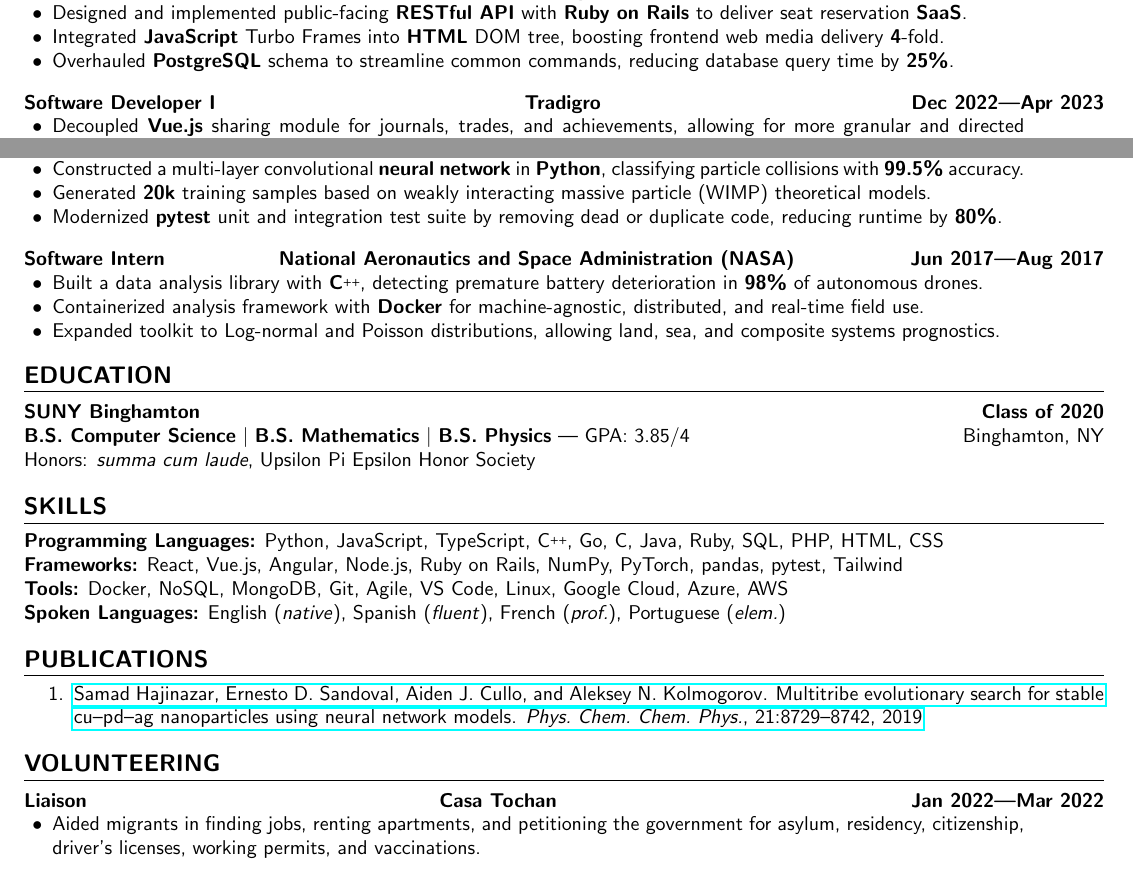
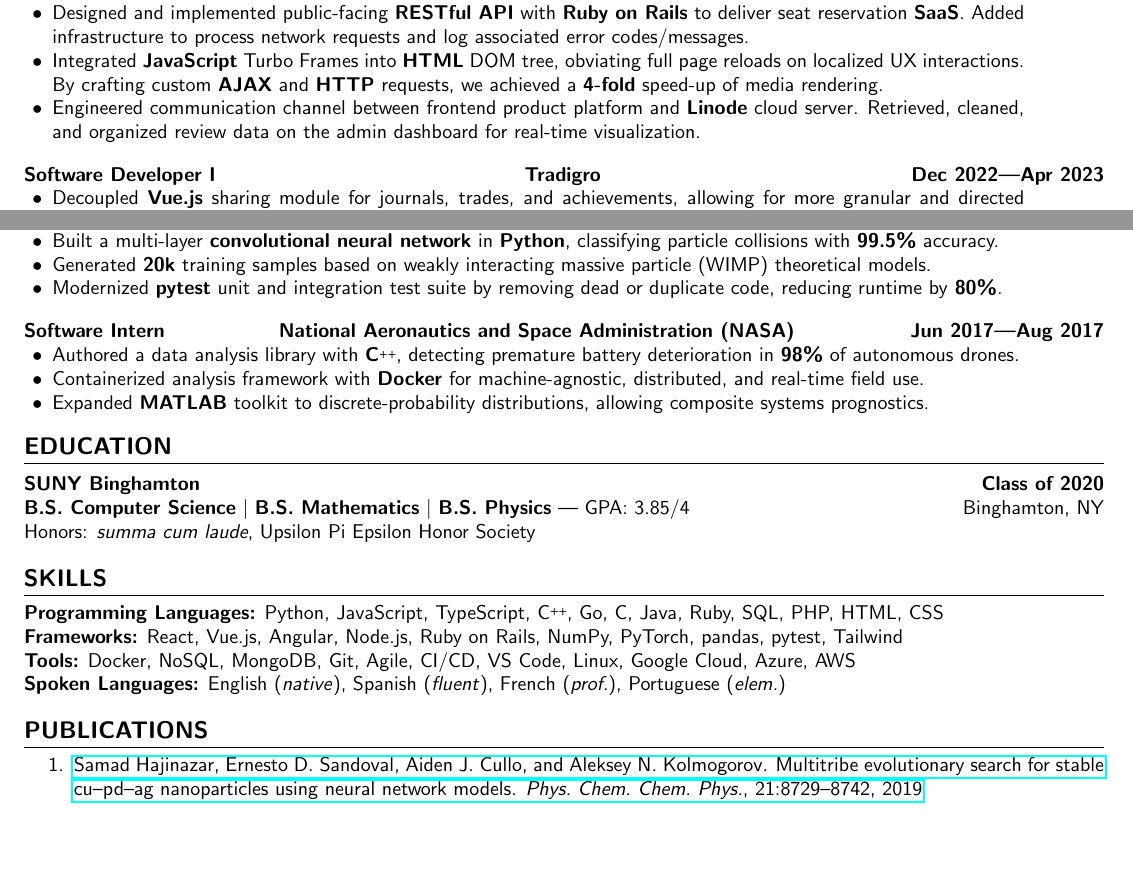
Before and after one commit to aidencullo/resume, a LaTeX CV (resume/resume.tex): two parts of the page, joined at a grey line, cut so that both start at the same text. Compiled offline with pdfLaTeX.

Commit message:
add to herogrow experience

```diff
--- a/resume/resume.tex
+++ b/resume/resume.tex
@@ -11,7 +11,7 @@
 \usepackage[utf8]{inputenc}
 \usepackage{titlesec}
 \usepackage{titling}
-\usepackage[margin=.5in, top=.25in, bottom=.25in]{geometry}
+\usepackage[margin=.5in]{geometry}
 
 
 % large comments
@@ -173,12 +173,12 @@
 
 \section{experience}
 
-\subsection{Software Developer II} \hfill \textbf{Herogrow} \hfill \textbf{Apr 2023---Present}
+\subsection{Software Developer I} \hfill \textbf{Herogrow} \hfill \textbf{Apr 2023---Present}
 \subsubsectiontext{
     \begin{itemize}[leftmargin=0cm,nosep]
-      \item Designed and implemented public-facing \textbf{RESTful API} with \textbf{Ruby on Rails} to deliver seat reservation \textbf{SaaS}.
-      \item Integrated \textbf{JavaScript} Turbo Frames into \textbf{HTML} DOM tree, boosting frontend web media delivery \textbf{4}-fold.
-      \item Overhauled \textbf{PostgreSQL} schema to streamline common commands, reducing database query time by \textbf{25\%}.
+      \item Designed and implemented public-facing \textbf{RESTful API} with \textbf{Ruby on Rails} to deliver seat reservation \textbf{SaaS}. Added infrastructure to process network requests and log associated error codes/messages.
+      \item Integrated \textbf{JavaScript} Turbo Frames into \textbf{HTML} DOM tree, obviating full page reloads on localized UX interactions. By crafting custom \textbf{AJAX} and \textbf{HTTP} requests, we achieved a \textbf{4-fold} speed-up of media rendering.
+      \item Engineered communication channel between frontend product platform and \textbf{Linode} cloud server. Retrieved, cleaned, and organized review data on the admin dashboard for real-time visualization.
     \end{itemize}
 }
 
@@ -186,8 +186,8 @@
 \subsubsectiontext{
     \begin{itemize}[leftmargin=0cm,nosep]
         \item Decoupled \textbf{Vue.js} sharing module for journals, trades, and achievements, allowing for more granular and directed publications; reducing unnecessary or unwanted feed traffic by \textbf{70\%}.
-        \item Standardized text encoding format across \textbf{Vuex} frontend data storage and backend \textbf{JavaScript} network. Eliminating \textbf{95\%} of customer reports of incorrect or inconsistent visual representations of posts, comments, and account details.
-        \item Authored backend \textbf{Node.js} refactor of data upload protocol, serializing I/O operations on user trade files, preventing information loss from race conditions and system failure.
+        \item Standardized text encoding format across \textbf{Vuex} frontend data storage and fullstack \textbf{JavaScript} network. Eliminating \textbf{95\%} of customer reports of incorrect or inconsistent visual representations of posts, comments, and account details.
+        \item Headed backend \textbf{Node.js} refactor of data upload protocol, serializing I/O operations on user trade files, preventing information loss from race conditions and system failure.
     \end{itemize}
 }
 
@@ -224,7 +224,7 @@
 \subsection{Research Intern} \hfill \textbf{Sapienza University of Rome} \hfill \textbf{Jun 2018---Aug 2018}
 \subsubsectiontext{
     \begin{itemize}[leftmargin=0cm,nosep]
-        \item Constructed a multi-layer convolutional \textbf{neural network} in \textbf{Python}, classifying particle collisions with \textbf{99.5\%} accuracy.
+        \item Built a multi-layer \textbf{convolutional neural network} in \textbf{Python}, classifying particle collisions with \textbf{99.5\%} accuracy.
         \item Generated \textbf{20k} training samples based on weakly interacting massive particle (WIMP) theoretical models.
         \item Modernized \textbf{pytest} unit and integration test suite by removing dead or duplicate code, reducing runtime by \textbf{80\%}.
     \end{itemize}
@@ -235,9 +235,9 @@
 \subsection{Software Intern} \hfill \textbf{National Aeronautics and Space Administration (NASA)} \hfill \textbf{Jun 2017---Aug 2017}
 \subsubsectiontext{
     \begin{itemize}[leftmargin=0cm,nosep]
-        \item Built a data analysis library with \textbf{\Cplusplus}, detecting premature battery deterioration in \textbf{98\%} of autonomous drones.
+        \item Authored a data analysis library with \textbf{\Cplusplus}, detecting premature battery deterioration in \textbf{98\%} of autonomous drones.
         \item Containerized analysis framework with \textbf{Docker} for machine-agnostic, distributed, and real-time field use.
-        \item Expanded toolkit to Log-normal and Poisson distributions, allowing land, sea, and composite systems prognostics.
+        \item Expanded \textbf{MATLAB} toolkit to discrete-probability distributions, allowing composite systems prognostics.
     \end{itemize}
 }
 
@@ -284,7 +284,7 @@
 \noindent
 \textbf{Programming Languages:} Python, JavaScript, TypeScript, \Cplusplus, Go, C, Java, Ruby, SQL, PHP, HTML, CSS \\
 \textbf{Frameworks:} React, Vue.js, Angular, Node.js, Ruby on Rails, NumPy, PyTorch, pandas, pytest, Tailwind \\
-\textbf{Tools:} Docker, NoSQL, MongoDB, Git, Agile, VS Code, Linux, Google Cloud, Azure, AWS\\
+\textbf{Tools:} Docker, NoSQL, MongoDB, Git, Agile, CI/CD, VS Code, Linux, Google Cloud, Azure, AWS\\
 \textbf{Spoken Languages:} English (\textit{native}), Spanish (\textit{fluent}), French (\textit{prof.}), Portuguese (\textit{elem.})
 
 
@@ -329,7 +335,7 @@
 
 %% VOLUNTEER
 
-\section{volunteering}
+% \section{volunteering}
 
 
 % \subsection{Teacher} \hfill \textbf{Parchando Ando} \hfill \textbf{Nov 2022---Mar 2023}
@@ -353,6 +356,9 @@
-        \item Aided migrants in finding jobs, renting apartments, and petitioning the government for asylum, residency, citizenship, driver’s licenses, working permits, and vaccinations.
-    \end{itemize}
-}
+% \subsection{Liaison} \hfill \textbf{Casa Tochan} \hfill \textbf{May 2021---Nov 2021}
+% \subsubsectiontext{
+%     \begin{itemize}[leftmargin=0cm,nosep]
+%         \item Aided migrants in finding jobs, renting apartments, and petitioning the government for asylum, residency, citizenship, driver’s licenses, working permits, and vaccinations.
+%     \end{itemize}
+% }
 
 % \subsection{Secretary} \hfill \textbf{Tree of Hopes} \hfill \textbf{Oct 2021---Nov 2021}
 % \subsubsectiontext{
```
Also changed, not shown: resume/resume.tex (17 more changed lines).
